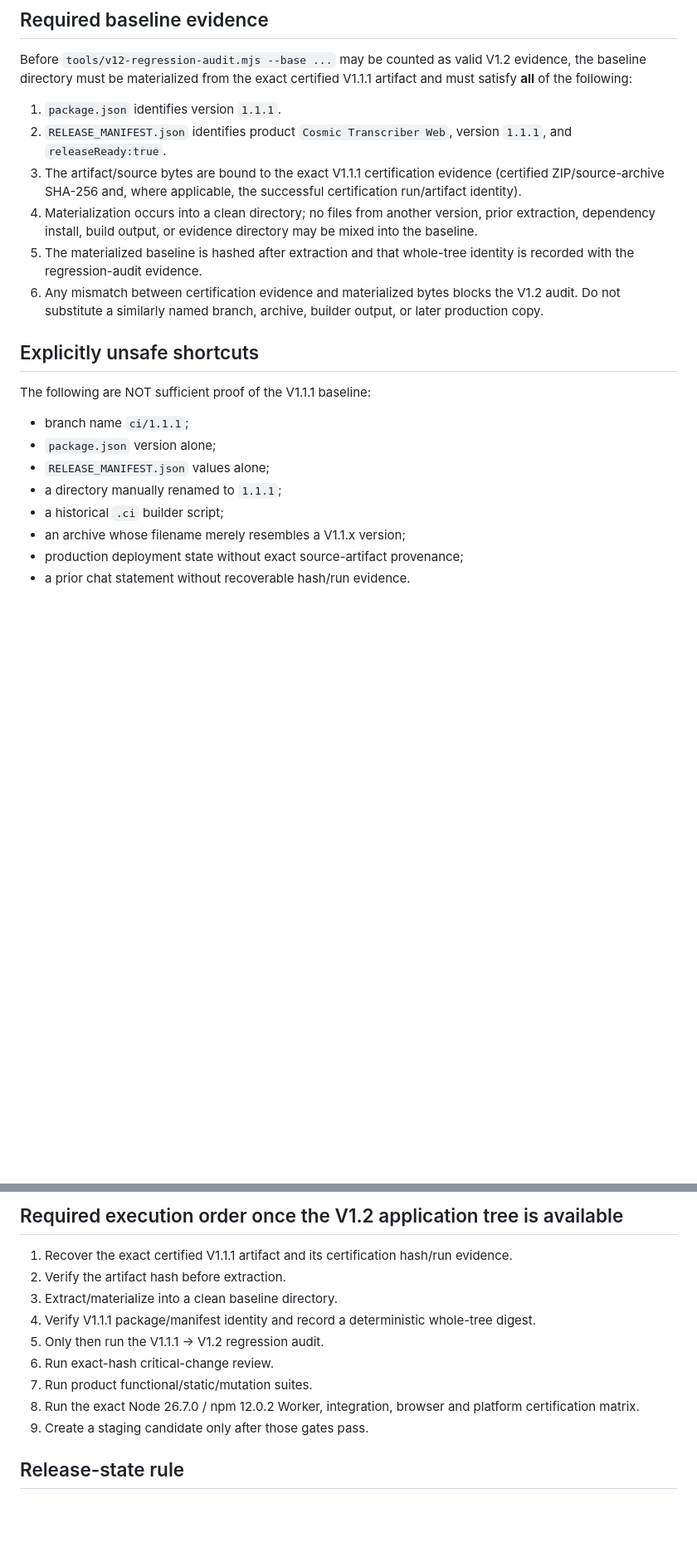
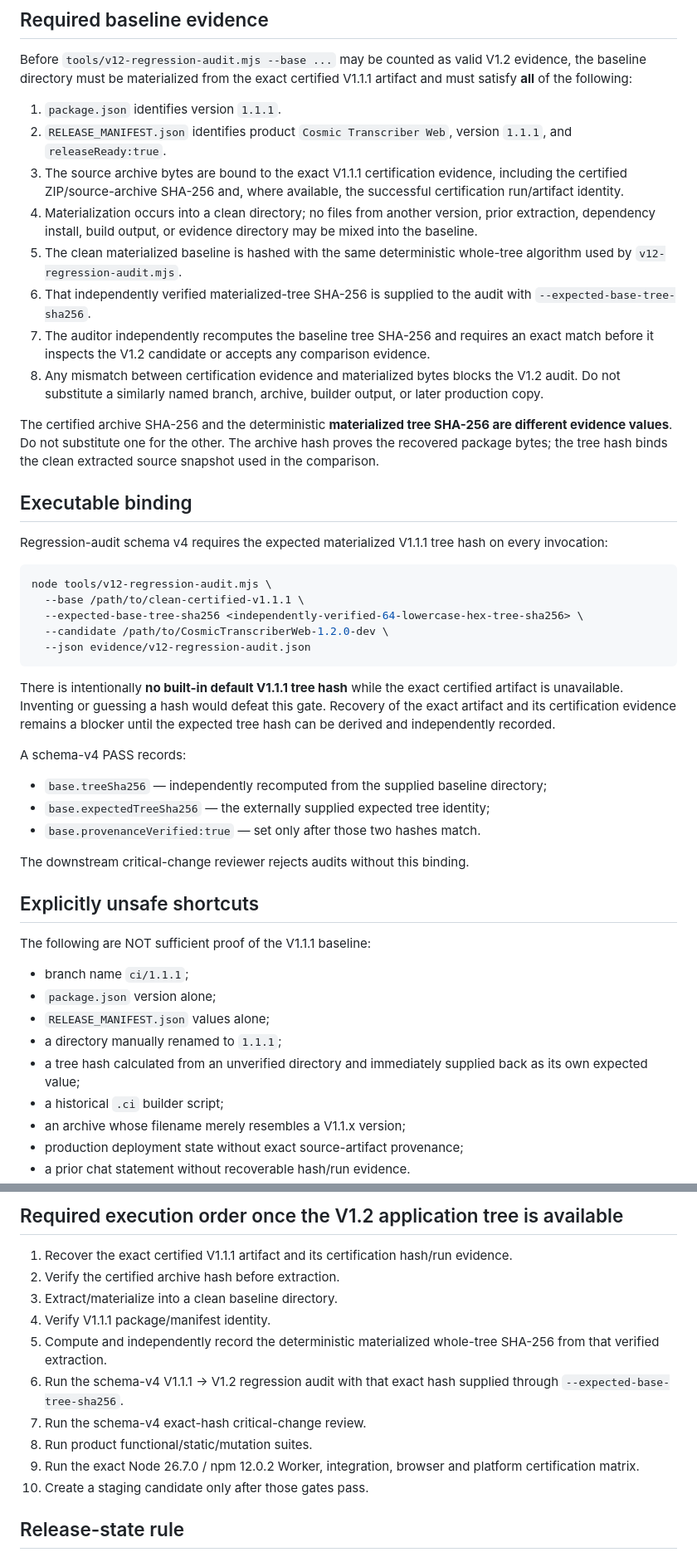
Before and after one commit to sohweiyu2023/CosmicTranscriberWeb, a Markdown page: docs/V1.2_CERTIFIED_BASE_PROVENANCE_GATE.md, 2 parts joined by grey strips. Shown at 83% size. Rendered like a GitHub page; blank space fills up the shorter version.

Commit message:
Make certified V1.1.1 tree binding executable

````diff
--- a/docs/V1.2_CERTIFIED_BASE_PROVENANCE_GATE.md
+++ b/docs/V1.2_CERTIFIED_BASE_PROVENANCE_GATE.md
@@ -18,10 +18,36 @@ Before `tools/v12-regression-audit.mjs --base ...` may be counted as valid V1.2
 
 1. `package.json` identifies version `1.1.1`.
 2. `RELEASE_MANIFEST.json` identifies product `Cosmic Transcriber Web`, version `1.1.1`, and `releaseReady:true`.
-3. The artifact/source bytes are bound to the exact V1.1.1 certification evidence (certified ZIP/source-archive SHA-256 and, where applicable, the successful certification run/artifact identity).
+3. The source archive bytes are bound to the exact V1.1.1 certification evidence, including the certified ZIP/source-archive SHA-256 and, where available, the successful certification run/artifact identity.
 4. Materialization occurs into a clean directory; no files from another version, prior extraction, dependency install, build output, or evidence directory may be mixed into the baseline.
-5. The materialized baseline is hashed after extraction and that whole-tree identity is recorded with the regression-audit evidence.
-6. Any mismatch between certification evidence and materialized bytes blocks the V1.2 audit. Do not substitute a similarly named branch, archive, builder output, or later production copy.
+5. The clean materialized baseline is hashed with the same deterministic whole-tree algorithm used by `v12-regression-audit.mjs`.
+6. That independently verified materialized-tree SHA-256 is supplied to the audit with `--expected-base-tree-sha256`.
+7. The auditor independently recomputes the baseline tree SHA-256 and requires an exact match before it inspects the V1.2 candidate or accepts any comparison evidence.
+8. Any mismatch between certification evidence and materialized bytes blocks the V1.2 audit. Do not substitute a similarly named branch, archive, builder output, or later production copy.
+
+The certified archive SHA-256 and the deterministic **materialized tree SHA-256 are different evidence values**. Do not substitute one for the other. The archive hash proves the recovered package bytes; the tree hash binds the clean extracted source snapshot used in the comparison.
+
+## Executable binding
+
+Regression-audit schema v4 requires the expected materialized V1.1.1 tree hash on every invocation:
+
+```bash
+node tools/v12-regression-audit.mjs \
+  --base /path/to/clean-certified-v1.1.1 \
+  --expected-base-tree-sha256 <independently-verified-64-lowercase-hex-tree-sha256> \
+  --candidate /path/to/CosmicTranscriberWeb-1.2.0-dev \
+  --json evidence/v12-regression-audit.json
+```
+
+There is intentionally **no built-in default V1.1.1 tree hash** while the exact certified artifact is unavailable. Inventing or guessing a hash would defeat this gate. Recovery of the exact artifact and its certification evidence remains a blocker until the expected tree hash can be derived and independently recorded.
+
+A schema-v4 PASS records:
+
+- `base.treeSha256` — independently recomputed from the supplied baseline directory;
+- `base.expectedTreeSha256` — the externally supplied expected tree identity;
+- `base.provenanceVerified:true` — set only after those two hashes match.
+
+The downstream critical-change reviewer rejects audits without this binding.
 
 ## Explicitly unsafe shortcuts
 
@@ -31,6 +57,7 @@ The following are NOT sufficient proof of the V1.1.1 baseline:
 - `package.json` version alone;
 - `RELEASE_MANIFEST.json` values alone;
 - a directory manually renamed to `1.1.1`;
+- a tree hash calculated from an unverified directory and immediately supplied back as its own expected value;
 - a historical `.ci` builder script;
 - an archive whose filename merely resembles a V1.1.x version;
 - production deployment state without exact source-artifact provenance;
@@ -49,14 +76,15 @@ Accordingly, that branch is **not approved** as the V1.2 regression baseline.
 ## Required execution order once the V1.2 application tree is available
 
 1. Recover the exact certified V1.1.1 artifact and its certification hash/run evidence.
-2. Verify the artifact hash before extraction.
+2. Verify the certified archive hash before extraction.
 3. Extract/materialize into a clean baseline directory.
-4. Verify V1.1.1 package/manifest identity and record a deterministic whole-tree digest.
-5. Only then run the V1.1.1 -> V1.2 regression audit.
-6. Run exact-hash critical-change review.
-7. Run product functional/static/mutation suites.
-8. Run the exact Node 26.7.0 / npm 12.0.2 Worker, integration, browser and platform certification matrix.
-9. Create a staging candidate only after those gates pass.
+4. Verify V1.1.1 package/manifest identity.
+5. Compute and independently record the deterministic materialized whole-tree SHA-256 from that verified extraction.
+6. Run the schema-v4 V1.1.1 -> V1.2 regression audit with that exact hash supplied through `--expected-base-tree-sha256`.
+7. Run the schema-v4 exact-hash critical-change review.
+8. Run product functional/static/mutation suites.
+9. Run the exact Node 26.7.0 / npm 12.0.2 Worker, integration, browser and platform certification matrix.
+10. Create a staging candidate only after those gates pass.
 
 ## Release-state rule
 
````
